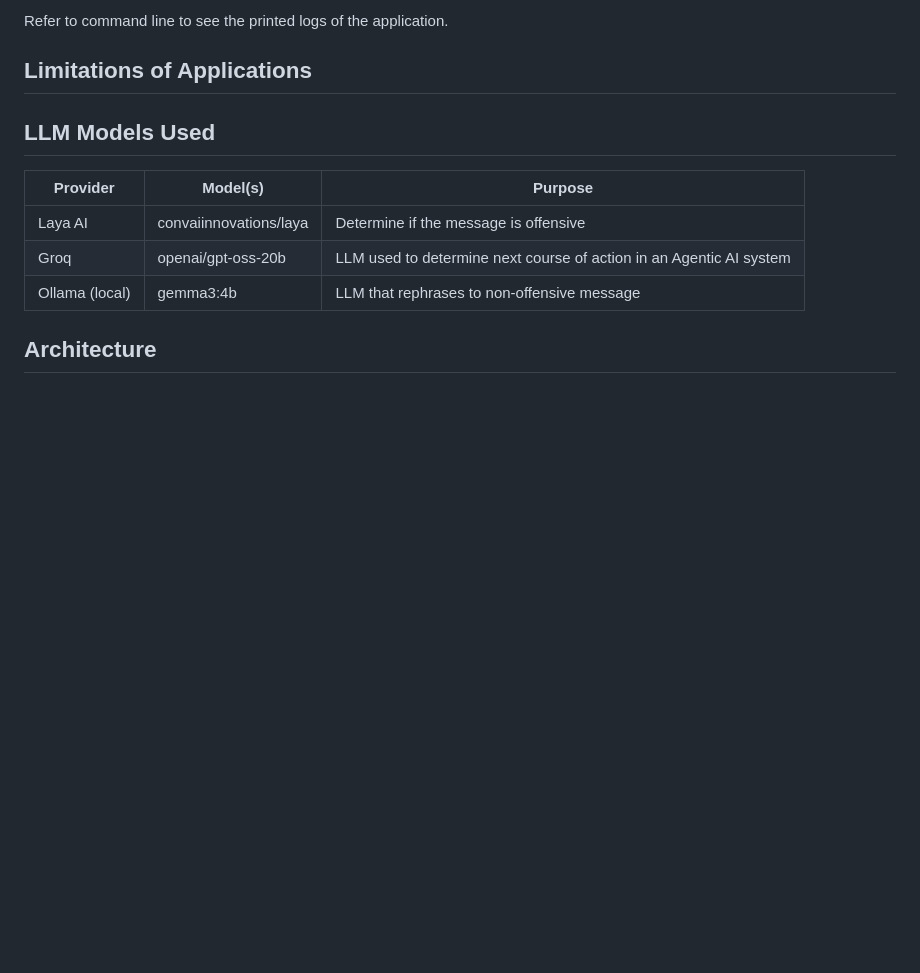
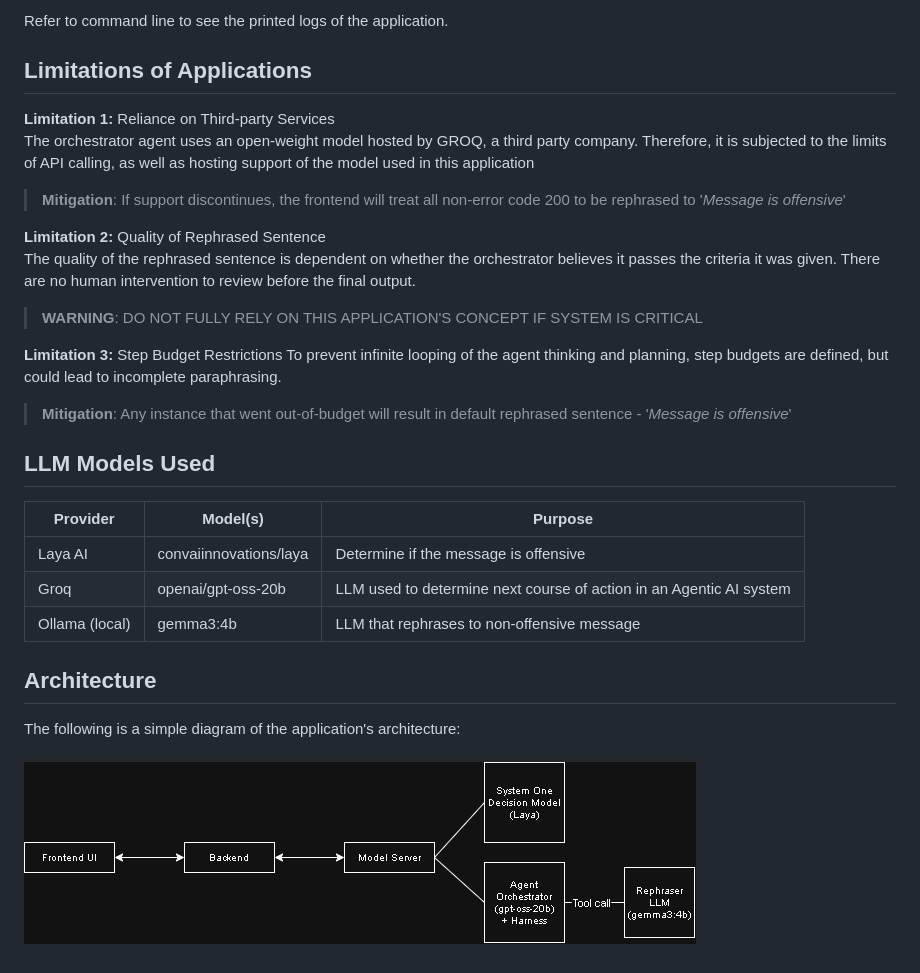
Before and after one commit to ongkenith/IS469, a Markdown page: README.md, the part around the change. GitHub-like rendering; pictures changed too: archi.png (added); blank space fills up the shorter version.

Commit message:
updated README
- added architecture diagram
- added details in "Limitations" section

```diff
--- a/README.md
+++ b/README.md
@@ -64,6 +64,17 @@ The app will be available at `http://localhost:3000`.
 Refer to command line to see the printed logs of the application.
 
 ## Limitations of Applications
+**Limitation 1:** Reliance on Third-party Services<br>
+The orchestrator agent uses an open-weight model hosted by GROQ, a third party company. Therefore, it is subjected to the limits of API calling, as well as hosting support of the model used in this application
+>**Mitigation**: If support discontinues, the frontend will treat all non-error code 200 to be rephrased to '*Message is offensive*'
+
+**Limitation 2:** Quality of Rephrased Sentence<br>
+The quality of the rephrased sentence is dependent on whether the orchestrator believes it passes the criteria it was given. There are no human intervention to review before the final output.
+>**WARNING**: DO NOT FULLY RELY ON THIS APPLICATION'S CONCEPT IF SYSTEM IS CRITICAL
+
+**Limitation 3:** Step Budget Restrictions
+To prevent infinite looping of the agent thinking and planning, step budgets are defined, but could lead to incomplete paraphrasing.
+>**Mitigation**: Any instance that went out-of-budget will result in default rephrased sentence - '*Message is offensive*'
 
 ## LLM Models Used
 
@@ -74,3 +85,5 @@ Refer to command line to see the printed logs of the application.
 | Ollama (local) | gemma3:4b | LLM that rephrases to non-offensive message |
 
 ## Architecture
+The following is a simple diagram of the application's architecture:<br><br>
+![Architecture Diagram](archi.png)
```
